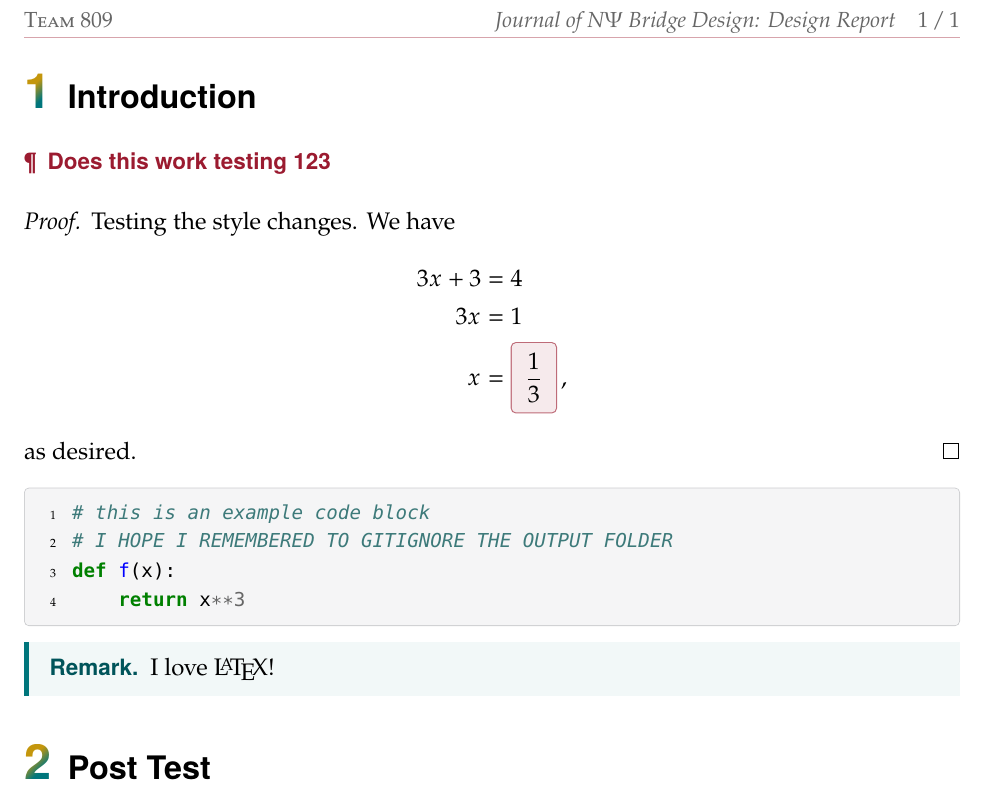
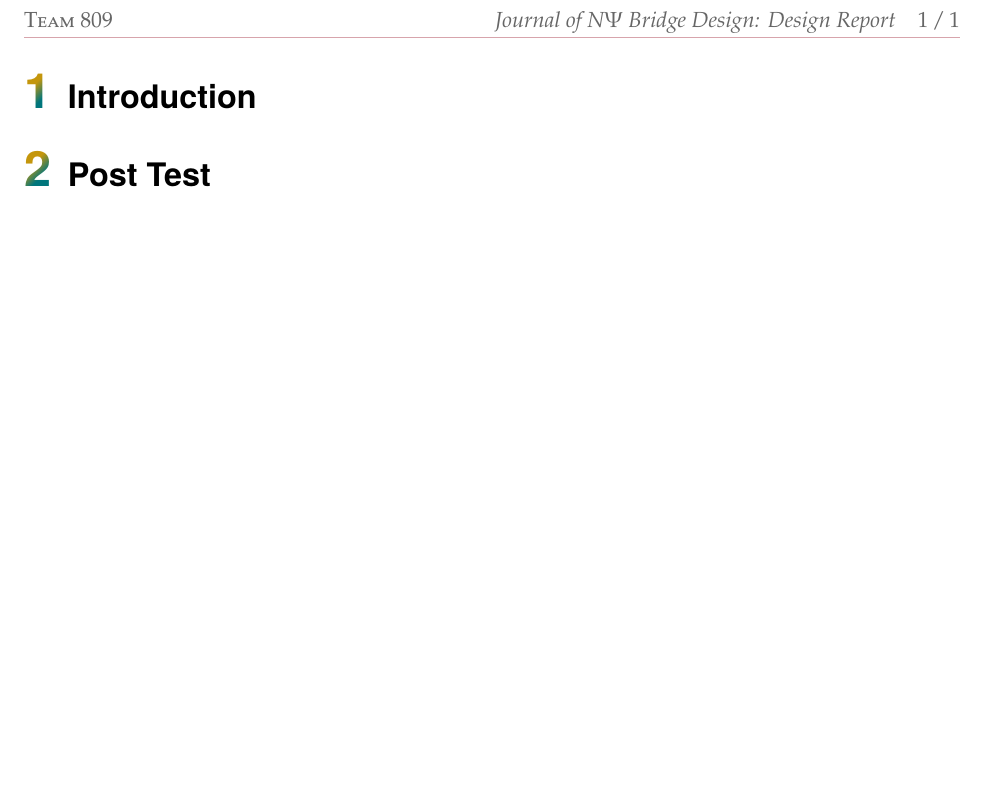
Before and after one commit to Car-XY/CIV-GOATS-Bridge-Sim, a LaTeX document (documents/2-design-report/CIV102 Project Team 809 Design Report.tex): part of page 2 of 2, cut so that both start at the same text, the shorter picture padded with empty space. Compiled offline with pdfLaTeX.

Commit message:
made template for report

```diff
--- a/documents/2-design-report/CIV102 Project Team 809 Design Report.tex
+++ b/documents/2-design-report/CIV102 Project Team 809 Design Report.tex
@@ -16,30 +16,6 @@
 
 \input{sections/1-introduction.tex}
 
-\paragraph{Does this work testing 123}
-\begin{proof}
-    Testing the style changes. We have
-    \[
-    \begin{aligned}
-        3x+3&=4\\
-        3x&=1\\
-        x&=\answerbox{\frac13}\,\text{,}
-    \end{aligned}
-    \]
-    as desired.
-\end{proof}
-
-\begin{minted}{python}
-# this is an example code block
-# I HOPE I REMEMBERED TO GITIGNORE THE OUTPUT FOLDER
-def f(x):
-    return x**3
-\end{minted}
-
-\begin{remark}
-    I love \LaTeX!
-\end{remark}
-
 \input{sections/2-posttest.tex}
 
 \input{sections/3-iterations.tex}
```
